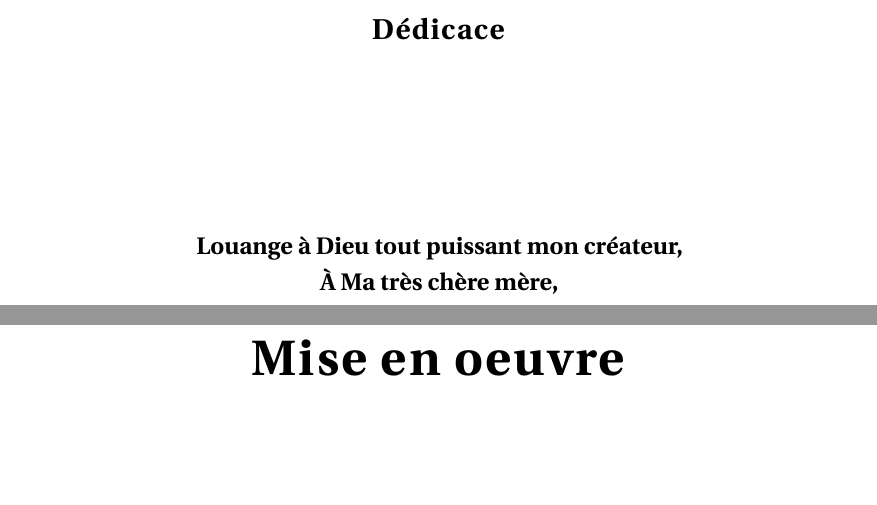
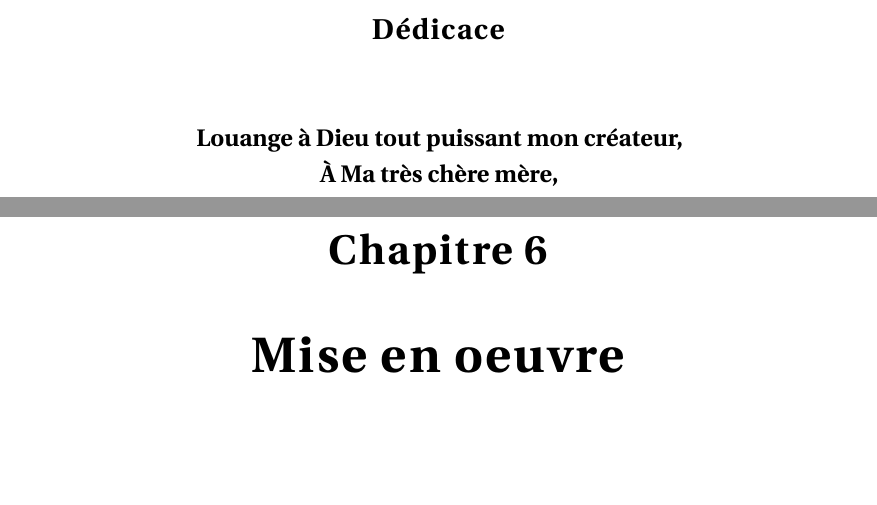
Before and after one commit to ilhammzr/rapportPFE, a LaTeX document (Untitled.tex): two parts of pages 4 and 53 of 72 before the commit and two parts of pages 4 and 51 of 70 after it, joined at a grey line, cut so that both start at the same text. Compiled offline with pdfLaTeX; the source files are stored in an older character set and shown here as Unicode.

Commit message:
Kouuuuuuuulchi mrigel (espacement)

```diff
--- a/Untitled.tex
+++ b/Untitled.tex
@@ -42,7 +42,7 @@
     {\LARGE\chaptername~\thechapter}
     {0.5pc}
     {\vspace{0.5pc}\Huge#1}%
-    \titlespacing{\chapter}{0pt}{3\baselineskip}{4\baselineskip}
+    \titlespacing{\chapter}{0pt}{4\baselineskip}{2\baselineskip}
 
     \titleformat{name=\chapter, numberless}[display]
     {\vskip-4\baselineskip\lsstyle\bfseries\itshape\large\filcenter}
@@ -50,7 +50,7 @@
     {0.5pc}
     {\vspace{0.5pc}#1}%
     [\ifbool{addtoc}{\addcontentsline{toc}{chapter}{#1}}]%
-     \titlespacing{name = \chapter, numberless}{0pt}{2\baselineskip}{5\baselineskip}
+     \titlespacing{name = \chapter, numberless}{0pt}{1\baselineskip}{2\baselineskip}
 
       \titlecontents{chapter}[0em]{\lsstyle\smallskip\bfseries}%\vspace{1cm}%
       {\contentslabel[\chaptername~\thecontentslabel]{0em}\hspace{5.6em}}%
```
Also changed, not shown: Untitled.tex (2 more changed lines), 2 other files.
